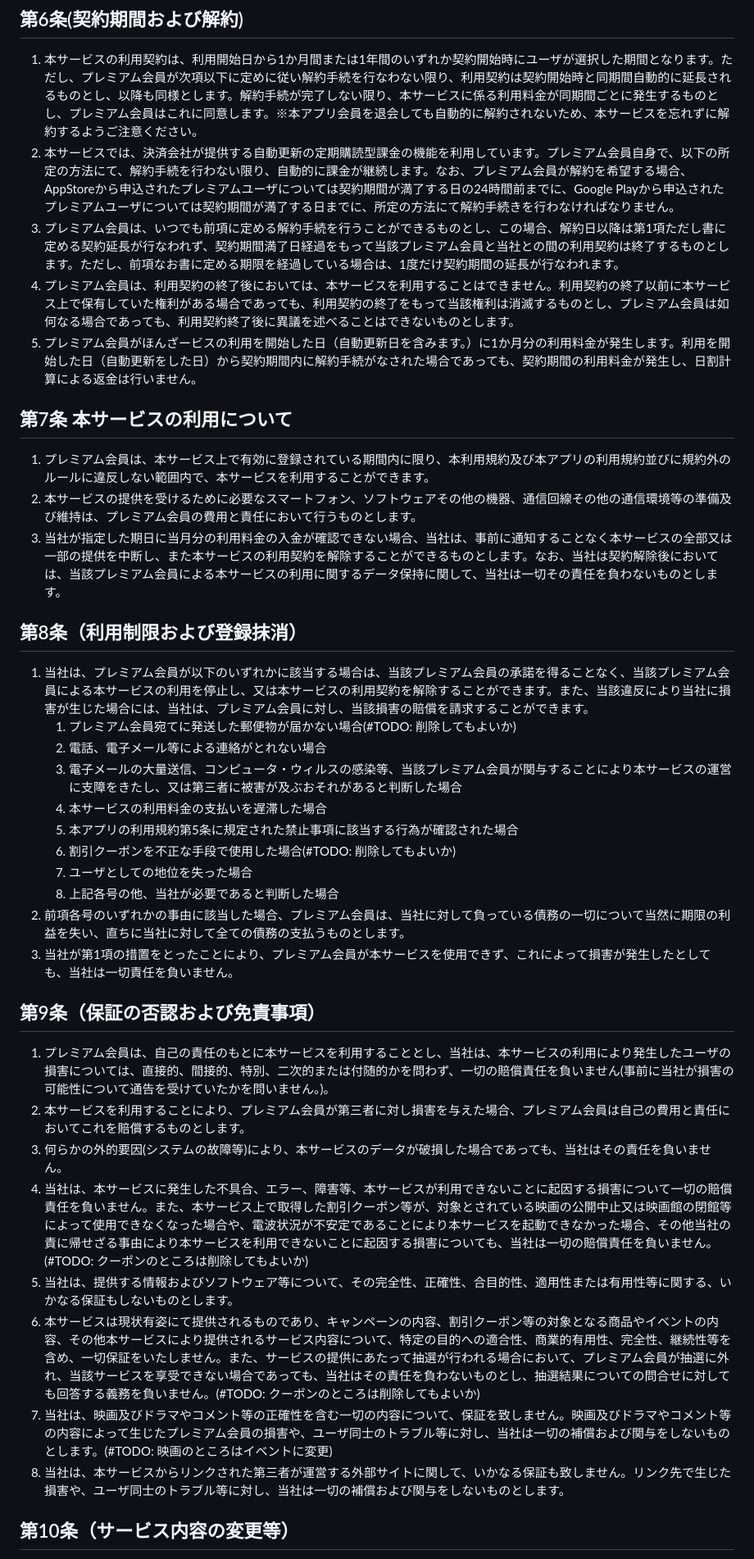
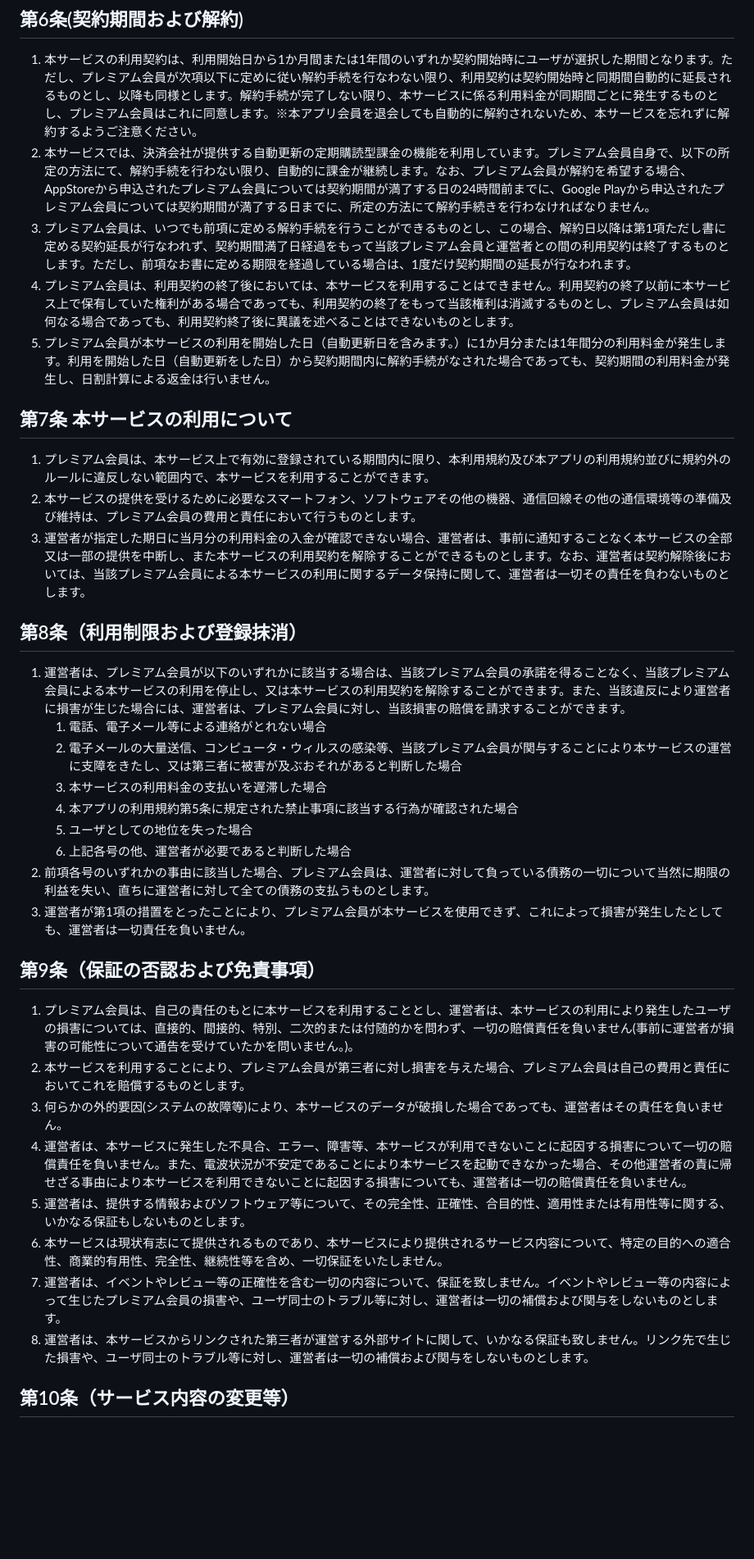
Before and after one commit to b10creation/comuse, a Markdown page: premiumPolicy/index.md, the part around the change printed below. Shown: that part at 82% size. Drawn GitHub-style; blank space fills up the shorter version.

```diff
--- a/premiumPolicy/index.md
+++ b/premiumPolicy/index.md
@@ -46,38 +42,36 @@
 
 ## 第6条(契約期間および解約)
 1. 本サービスの利用契約は、利用開始日から1か月間または1年間のいずれか契約開始時にユーザが選択した期間となります。ただし、プレミアム会員が次項以下に定めに従い解約手続を行なわない限り、利用契約は契約開始時と同期間自動的に延長されるものとし、以降も同様とします。解約手続が完了しない限り、本サービスに係る利用料金が同期間ごとに発生するものとし、プレミアム会員はこれに同意します。※本アプリ会員を退会しても自動的に解約されないため、本サービスを忘れずに解約するようご注意ください。
-2. 本サービスでは、決済会社が提供する自動更新の定期購読型課金の機能を利用しています。プレミアム会員自身で、以下の所定の方法にて、解約手続を行わない限り、自動的に課金が継続します。なお、プレミアム会員が解約を希望する場合、AppStoreから申込されたプレミアムユーザについては契約期間が満了する日の24時間前までに、Google Playから申込されたプレミアムユーザについては契約期間が満了する日までに、所定の方法にて解約手続きを行わなければなりません。
-3. プレミアム会員は、いつでも前項に定める解約手続を行うことができるものとし、この場合、解約日以降は第1項ただし書に定める契約延長が行なわれず、契約期間満了日経過をもって当該プレミアム会員と当社との間の利用契約は終了するものとします。ただし、前項なお書に定める期限を経過している場合は、1度だけ契約期間の延長が行なわれます。
+2. 本サービスでは、決済会社が提供する自動更新の定期購読型課金の機能を利用しています。プレミアム会員自身で、以下の所定の方法にて、解約手続を行わない限り、自動的に課金が継続します。なお、プレミアム会員が解約を希望する場合、AppStoreから申込されたプレミアム会員については契約期間が満了する日の24時間前までに、Google Playから申込されたプレミアム会員については契約期間が満了する日までに、所定の方法にて解約手続きを行わなければなりません。
+3. プレミアム会員は、いつでも前項に定める解約手続を行うことができるものとし、この場合、解約日以降は第1項ただし書に定める契約延長が行なわれず、契約期間満了日経過をもって当該プレミアム会員と運営者との間の利用契約は終了するものとします。ただし、前項なお書に定める期限を経過している場合は、1度だけ契約期間の延長が行なわれます。
 4. プレミアム会員は、利用契約の終了後においては、本サービスを利用することはできません。利用契約の終了以前に本サービス上で保有していた権利がある場合であっても、利用契約の終了をもって当該権利は消滅するものとし、プレミアム会員は如何なる場合であっても、利用契約終了後に異議を述べることはできないものとします。
-5. プレミアム会員がほんざービスの利用を開始した日（自動更新日を含みます。）に1か月分の利用料金が発生します。利用を開始した日（自動更新をした日）から契約期間内に解約手続がなされた場合であっても、契約期間の利用料金が発生し、日割計算による返金は行いません。
+5. プレミアム会員が本サービスの利用を開始した日（自動更新日を含みます。）に1か月分または1年間分の利用料金が発生します。利用を開始した日（自動更新をした日）から契約期間内に解約手続がなされた場合であっても、契約期間の利用料金が発生し、日割計算による返金は行いません。
 
 ## 第7条 本サービスの利用について
 1. プレミアム会員は、本サービス上で有効に登録されている期間内に限り、本利用規約及び本アプリの利用規約並びに規約外のルールに違反しない範囲内で、本サービスを利用することができます。
 2. 本サービスの提供を受けるために必要なスマートフォン、ソフトウェアその他の機器、通信回線その他の通信環境等の準備及び維持は、プレミアム会員の費用と責任において行うものとします。
-3. 当社が指定した期日に当月分の利用料金の入金が確認できない場合、当社は、事前に通知することなく本サービスの全部又は一部の提供を中断し、また本サービスの利用契約を解除することができるものとします。なお、当社は契約解除後においては、当該プレミアム会員による本サービスの利用に関するデータ保持に関して、当社は一切その責任を負わないものとします。
+3. 運営者が指定した期日に当月分の利用料金の入金が確認できない場合、運営者は、事前に通知することなく本サービスの全部又は一部の提供を中断し、また本サービスの利用契約を解除することができるものとします。なお、運営者は契約解除後においては、当該プレミアム会員による本サービスの利用に関するデータ保持に関して、運営者は一切その責任を負わないものとします。
 
 ## 第8条（利用制限および登録抹消）
-1. 当社は、プレミアム会員が以下のいずれかに該当する場合は、当該プレミアム会員の承諾を得ることなく、当該プレミアム会員による本サービスの利用を停止し、又は本サービスの利用契約を解除することができます。また、当該違反により当社に損害が生じた場合には、当社は、プレミアム会員に対し、当該損害の賠償を請求することができます。
-    1. プレミアム会員宛てに発送した郵便物が届かない場合(#TODO: 削除してもよいか)
-    2. 電話、電子メール等による連絡がとれない場合
-    3. 電子メールの大量送信、コンピュータ・ウィルスの感染等、当該プレミアム会員が関与することにより本サービスの運営に支障をきたし、又は第三者に被害が及ぶおそれがあると判断した場合
-    4. 本サービスの利用料金の支払いを遅滞した場合
-    5. 本アプリの利用規約第5条に規定された禁止事項に該当する行為が確認された場合
-    6. 割引クーポンを不正な手段で使用した場合(#TODO: 削除してもよいか)
-    7. ユーザとしての地位を失った場合
-    8. 上記各号の他、当社が必要であると判断した場合
-2. 前項各号のいずれかの事由に該当した場合、プレミアム会員は、当社に対して負っている債務の一切について当然に期限の利益を失い、直ちに当社に対して全ての債務の支払うものとします。
-3. 当社が第1項の措置をとったことにより、プレミアム会員が本サービスを使用できず、これによって損害が発生したとしても、当社は一切責任を負いません。
+1. 運営者は、プレミアム会員が以下のいずれかに該当する場合は、当該プレミアム会員の承諾を得ることなく、当該プレミアム会員による本サービスの利用を停止し、又は本サービスの利用契約を解除することができます。また、当該違反により運営者に損害が生じた場合には、運営者は、プレミアム会員に対し、当該損害の賠償を請求することができます。
+    1. 電話、電子メール等による連絡がとれない場合
+    2. 電子メールの大量送信、コンピュータ・ウィルスの感染等、当該プレミアム会員が関与することにより本サービスの運営に支障をきたし、又は第三者に被害が及ぶおそれがあると判断した場合
+    3. 本サービスの利用料金の支払いを遅滞した場合
+    4. 本アプリの利用規約第5条に規定された禁止事項に該当する行為が確認された場合
+    5. ユーザとしての地位を失った場合
+    6. 上記各号の他、運営者が必要であると判断した場合
+2. 前項各号のいずれかの事由に該当した場合、プレミアム会員は、運営者に対して負っている債務の一切について当然に期限の利益を失い、直ちに運営者に対して全ての債務の支払うものとします。
+3. 運営者が第1項の措置をとったことにより、プレミアム会員が本サービスを使用できず、これによって損害が発生したとしても、運営者は一切責任を負いません。
 
 ## 第9条（保証の否認および免責事項）
-1. プレミアム会員は、自己の責任のもとに本サービスを利用することとし、当社は、本サービスの利用により発生したユーザの損害については、直接的、間接的、特別、二次的または付随的かを問わず、一切の賠償責任を負いません(事前に当社が損害の可能性について通告を受けていたかを問いません。)。
+1. プレミアム会員は、自己の責任のもとに本サービスを利用することとし、運営者は、本サービスの利用により発生したユーザの損害については、直接的、間接的、特別、二次的または付随的かを問わず、一切の賠償責任を負いません(事前に運営者が損害の可能性について通告を受けていたかを問いません。)。
 2. 本サービスを利用することにより、プレミアム会員が第三者に対し損害を与えた場合、プレミアム会員は自己の費用と責任においてこれを賠償するものとします。
-3. 何らかの外的要因(システムの故障等)により、本サービスのデータが破損した場合であっても、当社はその責任を負いません。
-4. 当社は、本サービスに発生した不具合、エラー、障害等、本サービスが利用できないことに起因する損害について一切の賠償責任を負いません。また、本サービス上で取得した割引クーポン等が、対象とされている映画の公開中止又は映画館の閉館等によって使用できなくなった場合や、電波状況が不安定であることにより本サービスを起動できなかった場合、その他当社の責に帰せざる事由により本サービスを利用できないことに起因する損害についても、当社は一切の賠償責任を負いません。(#TODO: クーポンのところは削除してもよいか)
-5. 当社は、提供する情報およびソフトウェア等について、その完全性、正確性、合目的性、適用性または有用性等に関する、いかなる保証もしないものとします。
-6. 本サービスは現状有姿にて提供されるものであり、キャンペーンの内容、割引クーポン等の対象となる商品やイベントの内容、その他本サービスにより提供されるサービス内容について、特定の目的への適合性、商業的有用性、完全性、継続性等を含め、一切保証をいたしません。また、サービスの提供にあたって抽選が行われる場合において、プレミアム会員が抽選に外れ、当該サービスを享受できない場合であっても、当社はその責任を負わないものとし、抽選結果についての問合せに対しても回答する義務を負いません。(#TODO: クーポンのところは削除してもよいか)
-7. 当社は、映画及びドラマやコメント等の正確性を含む一切の内容について、保証を致しません。映画及びドラマやコメント等の内容によって生じたプレミアム会員の損害や、ユーザ同士のトラブル等に対し、当社は一切の補償および関与をしないものとします。(#TODO: 映画のところはイベントに変更)
-8. 当社は、本サービスからリンクされた第三者が運営する外部サイトに関して、いかなる保証も致しません。リンク先で生じた損害や、ユーザ同士のトラブル等に対し、当社は一切の補償および関与をしないものとします。
+3. 何らかの外的要因(システムの故障等)により、本サービスのデータが破損した場合であっても、運営者はその責任を負いません。
+4. 運営者は、本サービスに発生した不具合、エラー、障害等、本サービスが利用できないことに起因する損害について一切の賠償責任を負いません。また、電波状況が不安定であることにより本サービスを起動できなかった場合、その他運営者の責に帰せざる事由により本サービスを利用できないことに起因する損害についても、運営者は一切の賠償責任を負いません。
+5. 運営者は、提供する情報およびソフトウェア等について、その完全性、正確性、合目的性、適用性または有用性等に関する、いかなる保証もしないものとします。
+6. 本サービスは現状有志にて提供されるものであり、本サービスにより提供されるサービス内容について、特定の目的への適合性、商業的有用性、完全性、継続性等を含め、一切保証をいたしません。
+7. 運営者は、イベントやレビュー等の正確性を含む一切の内容について、保証を致しません。イベントやレビュー等の内容によって生じたプレミアム会員の損害や、ユーザ同士のトラブル等に対し、運営者は一切の補償および関与をしないものとします。
+8. 運営者は、本サービスからリンクされた第三者が運営する外部サイトに関して、いかなる保証も致しません。リンク先で生じた損害や、ユーザ同士のトラブル等に対し、運営者は一切の補償および関与をしないものとします。
 
 ## 第10条（サービス内容の変更等）
 
```
Also changed, not shown: other parts of premiumPolicy/index.md (+25 -29 lines), privactPolicy/index.md (+9 -12 lines).
